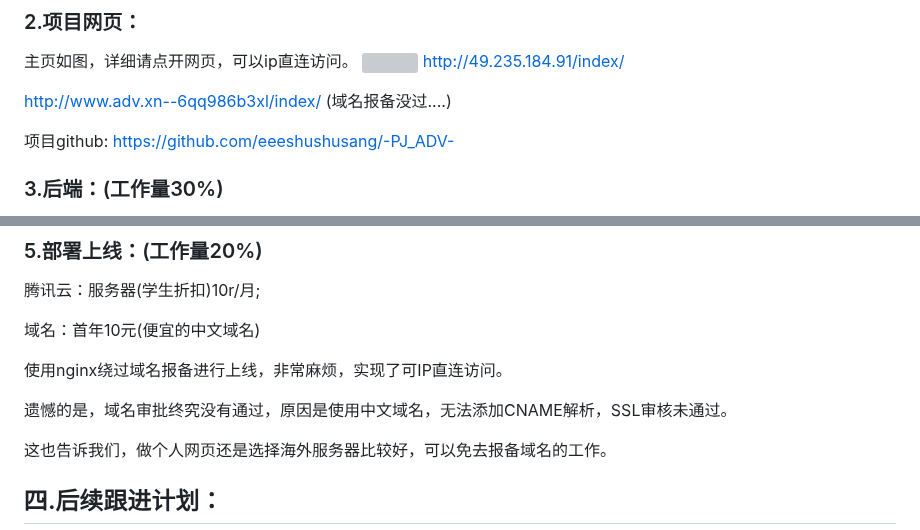
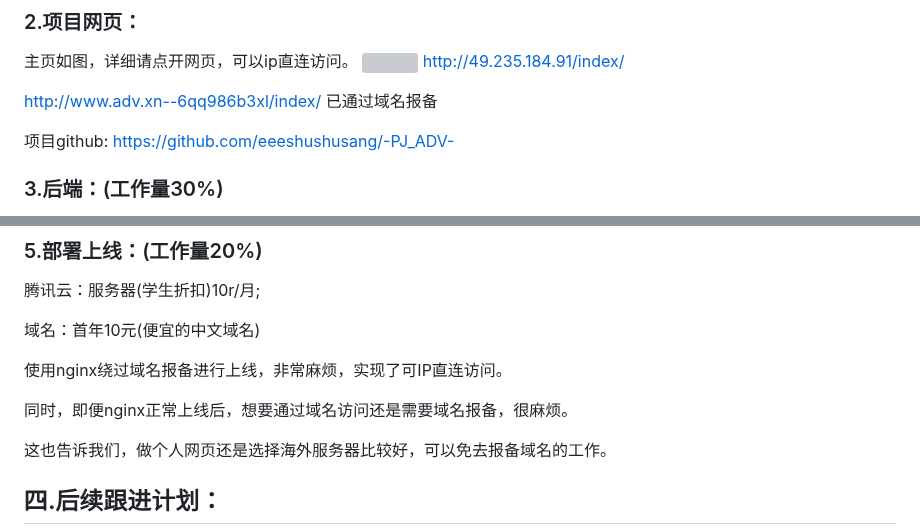
Before and after one commit to eeeshushusang/-PJ_ADV-, a Markdown page: Readme.md, 2 parts joined by grey strips. GitHub-like rendering; grey boxes are pictures that could not be loaded.

```diff
--- a/Readme.md
+++ b/Readme.md
@@ -57,7 +57,7 @@ E-R图如下：
 http://49.235.184.91/index/
 
 http://www.adv.xn--6qq986b3xl/index/
-(域名报备没过....)
+已通过域名报备
 
 项目github:
 https://github.com/eeeshushusang/-PJ_ADV-
@@ -151,7 +151,7 @@ https://www.bilibili.com/video/BV1wb4y1a7uQ/?spm_id_from=333.880.my_history.page
 
 使用nginx绕过域名报备进行上线，非常麻烦，实现了可IP直连访问。
 
-遗憾的是，域名审批终究没有通过，原因是使用中文域名，无法添加CNAME解析，SSL审核未通过。
+同时，即便nginx正常上线后，想要通过域名访问还是需要域名报备，很麻烦。
 
 这也告诉我们，做个人网页还是选择海外服务器比较好，可以免去报备域名的工作。
 
```
